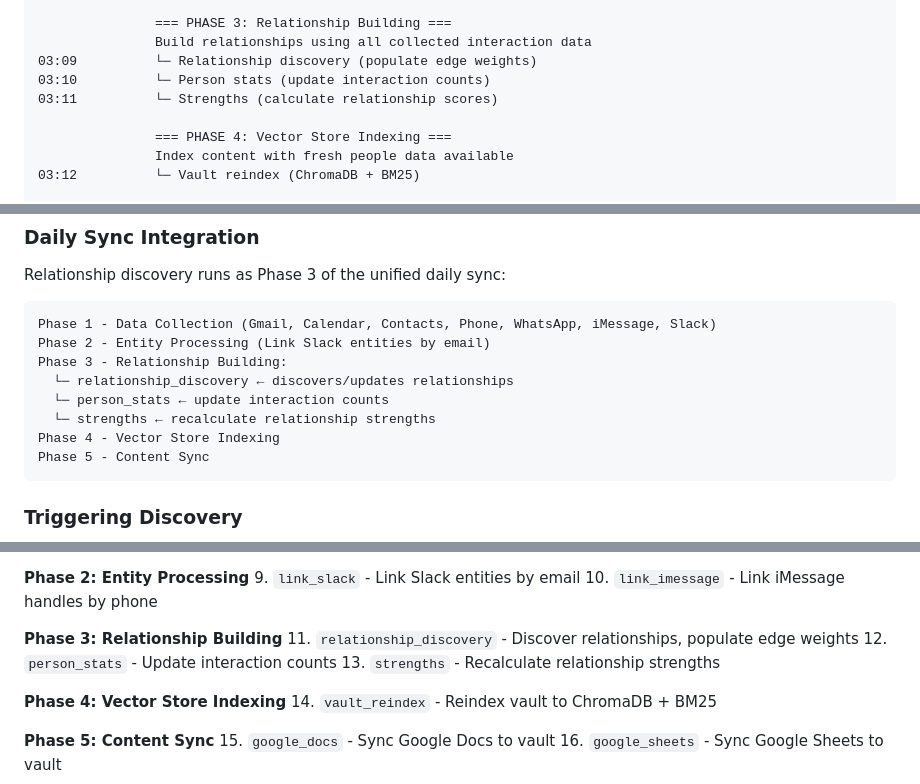
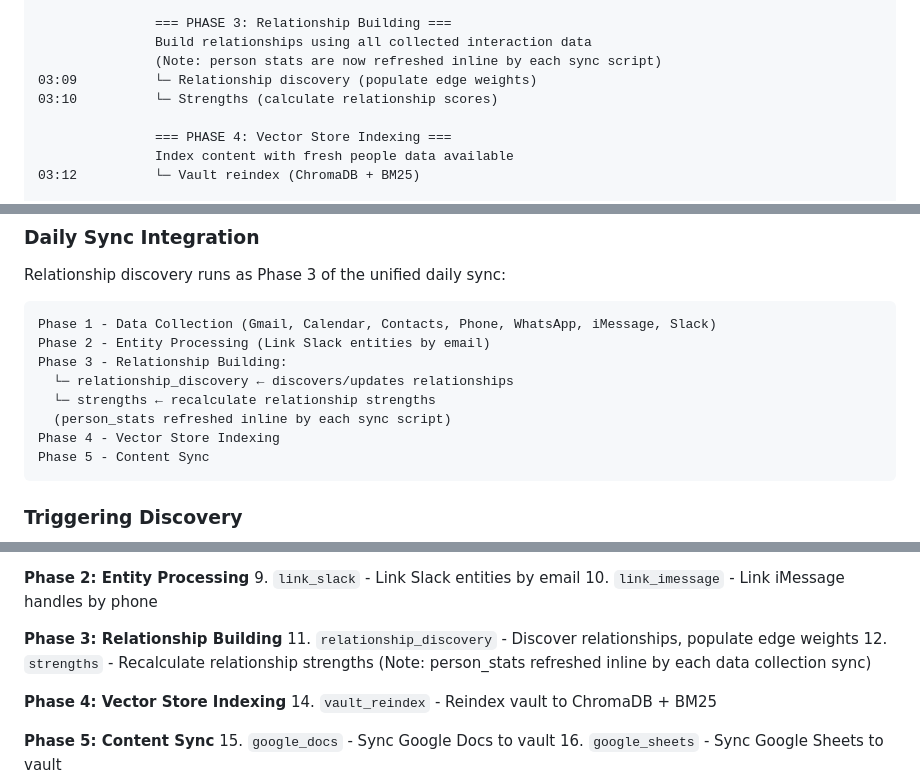
Before and after one commit to maxsaber/LifeOS, a Markdown page: docs/architecture/DATA-AND-SYNC.md, 3 parts joined by grey strips. Rendered like a GitHub page.

Commit message:
Fix outdated person_stats references in DATA-AND-SYNC.md
Person stats are now refreshed inline by each sync script (per
single-source-of-truth implementation), not as a separate Phase 3 step.

Co-Authored-By: Claude Opus 4.5 <noreply@anthropic.com>

````diff
--- a/docs/architecture/DATA-AND-SYNC.md
+++ b/docs/architecture/DATA-AND-SYNC.md
@@ -80,9 +80,9 @@ All data syncing is consolidated into a single daily sync with proper phase orde
 
                === PHASE 3: Relationship Building ===
                Build relationships using all collected interaction data
+               (Note: person stats are now refreshed inline by each sync script)
 03:09          └─ Relationship discovery (populate edge weights)
-03:10          └─ Person stats (update interaction counts)
-03:11          └─ Strengths (calculate relationship scores)
+03:10          └─ Strengths (calculate relationship scores)
 
                === PHASE 4: Vector Store Indexing ===
                Index content with fresh people data available
@@ -242,8 +242,8 @@ Phase 1 - Data Collection (Gmail, Calendar, Contacts, Phone, WhatsApp, iMessage,
 Phase 2 - Entity Processing (Link Slack entities by email)
 Phase 3 - Relationship Building:
   └─ relationship_discovery ← discovers/updates relationships
-  └─ person_stats ← update interaction counts
   └─ strengths ← recalculate relationship strengths
+  (person_stats refreshed inline by each sync script)
 Phase 4 - Vector Store Indexing
 Phase 5 - Content Sync
 ```
@@ -477,8 +477,8 @@ The unified sync runner (`run_all_syncs.py`) executes in this order:
 
 **Phase 3: Relationship Building**
 11. `relationship_discovery` - Discover relationships, populate edge weights
-12. `person_stats` - Update interaction counts
-13. `strengths` - Recalculate relationship strengths
+12. `strengths` - Recalculate relationship strengths
+(Note: person_stats refreshed inline by each data collection sync)
 
 **Phase 4: Vector Store Indexing**
 14. `vault_reindex` - Reindex vault to ChromaDB + BM25
````
Also changed, not shown: other parts of docs/architecture/DATA-AND-SYNC.md (+1 -1 lines).
